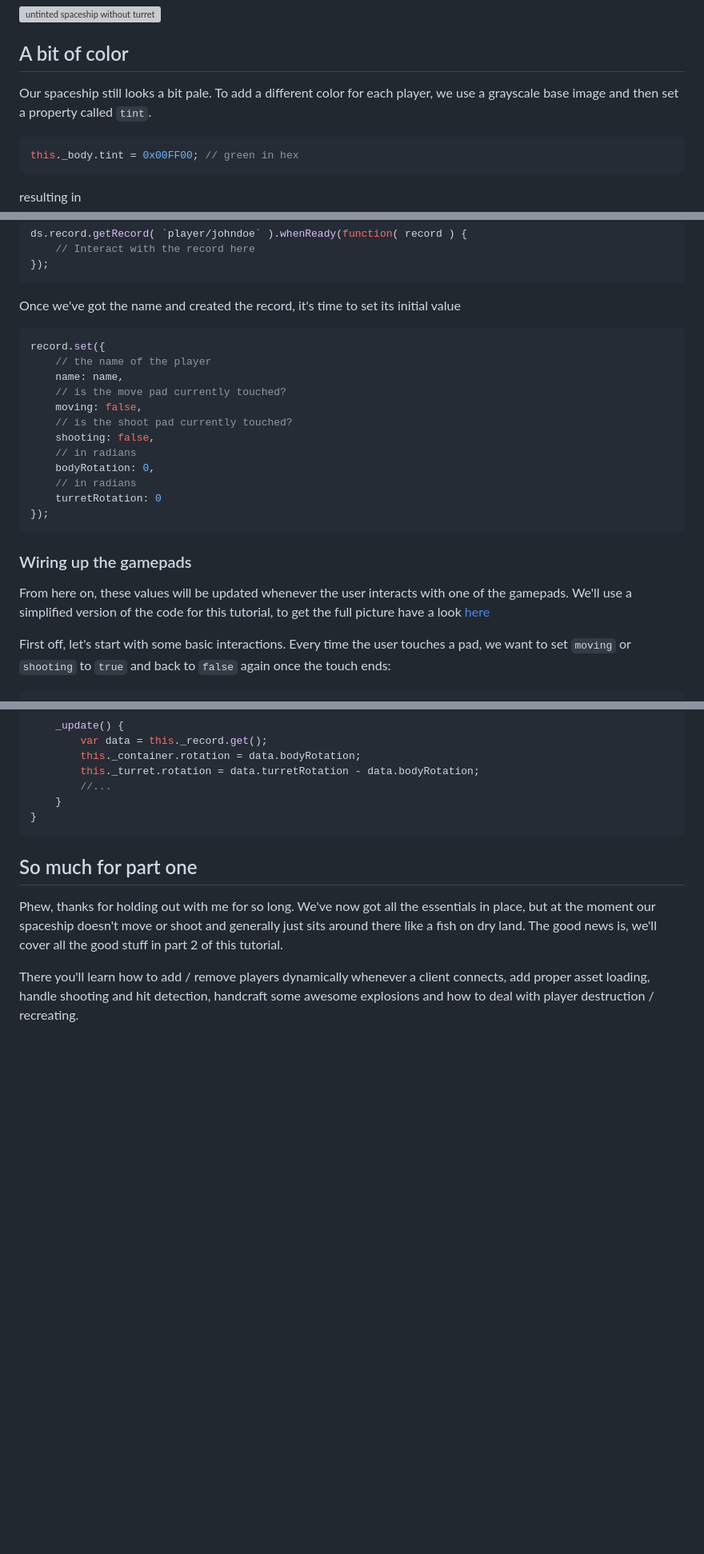
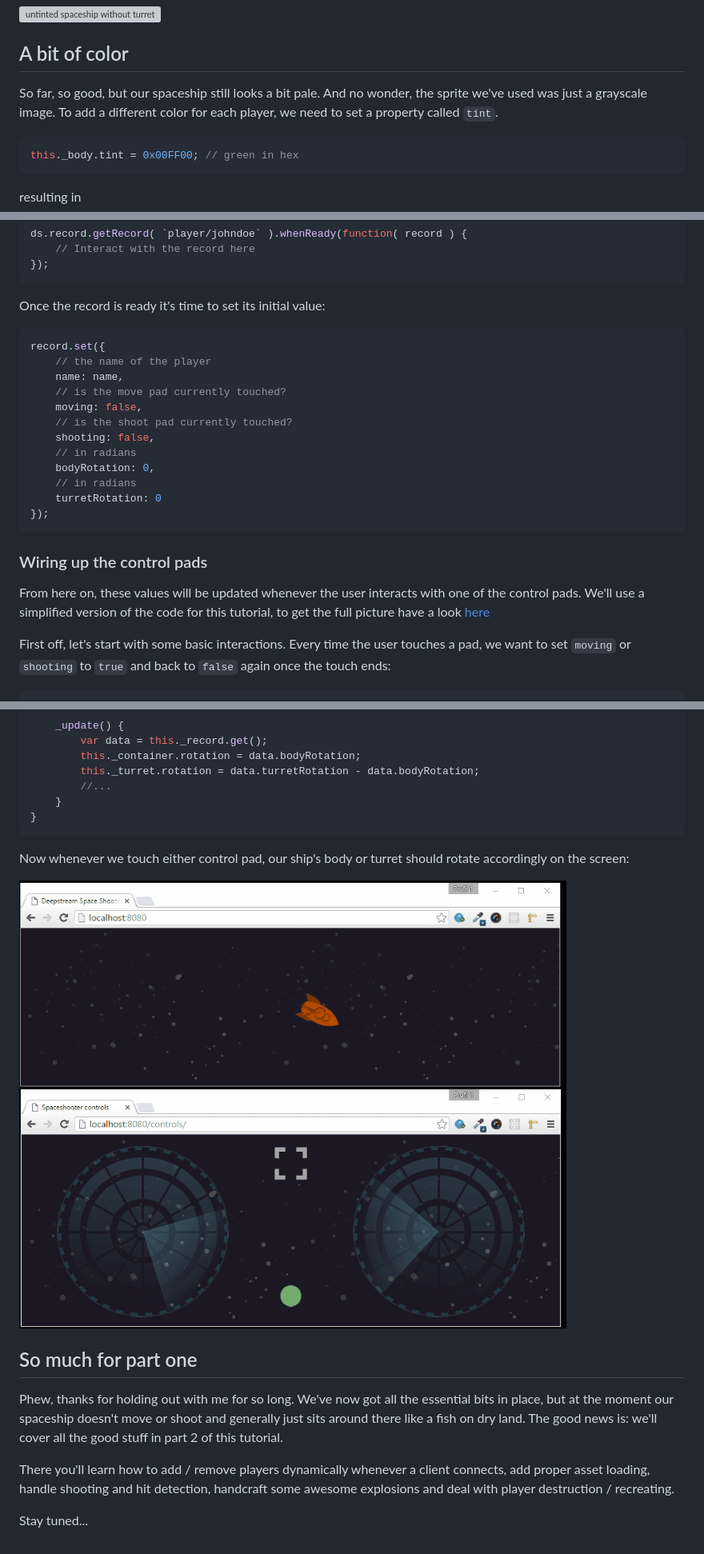
Before and after one commit to deepstreamIO/ds-demo-spaceshooter, a Markdown page: README.md, 3 parts joined by grey strips. Shown: that part at 80% size. Drawn GitHub-style; pictures changed too: tutorial-images/controls-rotation.gif (added); blank space fills up the shorter version; grey boxes are pictures that could not be loaded.

````diff
--- a/README.md
+++ b/README.md
@@ -112,7 +112,7 @@ If everything worked, your game should now look like this:
 ![untinted spaceship without turret](./tutorial-images/1-spaceship-plain.png)
 
 ## A bit of color
-Our spaceship still looks a bit pale. To add a different color for each player, we use a grayscale base image and then set a property called `tint`.
+So far, so good, but our spaceship still looks a bit pale. And no wonder, the sprite we've used was just a grayscale image. To add a different color for each player, we need to set a property called `tint`.
 
 ```javascript
 this._body.tint = 0x00FF00; // green in hex
@@ -215,7 +214,7 @@ ds.record.getRecord( `player/johndoe` ).whenReady(function( record ) {
 });
 ```
 
-Once we've got the name and created the record, it's time to set its initial value
+Once the record is ready it's time to set its initial value:
 
 ```javascript
 record.set({
@@ -232,8 +231,8 @@ record.set({
 });
 ```
 
-### Wiring up the gamepads
-From here on, these values will be updated whenever the user interacts with one of the gamepads. We'll use a simplified version of the code for this tutorial, to get the full picture have a look [here](https://github.com/deepstreamIO/ds-demo-spaceshooter/blob/master/controls/pad.js)
+### Wiring up the control pads
+From here on, these values will be updated whenever the user interacts with one of the control pads. We'll use a simplified version of the code for this tutorial, to get the full picture have a look [here](https://github.com/deepstreamIO/ds-demo-spaceshooter/blob/master/controls/pad.js)
 
 First off, let's start with some basic interactions. Every time the user touches a pad, we want to set `moving` or `shooting` to `true` and back to `false` again once the touch ends:
 
@@ -303,8 +302,13 @@ module.exports = class SpaceShip{
 }
 ```
 
+Now whenever we touch either control pad, our ship's body or turret should rotate accordingly on the screen:
+
+![controls rotate ship](./tutorial-images/controls-rotation.gif)
 
 ## So much for part one
-Phew, thanks for holding out with me for so long. We've now got all the essentials in place, but at the moment our spaceship doesn't move or shoot and generally just sits around there like a fish on dry land. The good news is, we'll cover all the good stuff in part 2 of this tutorial.
+Phew, thanks for holding out with me for so long. We've now got all the essential bits in place, but at the moment our spaceship doesn't move or shoot and generally just sits around there like a fish on dry land. The good news is: we'll cover all the good stuff in part 2 of this tutorial.
 
-There you'll learn how to add / remove players dynamically whenever a client connects, add proper asset loading, handle shooting and hit detection, handcraft some awesome explosions and how to deal with player destruction / recreating.
+There you'll learn how to add / remove players dynamically whenever a client connects, add proper asset loading, handle shooting and hit detection, handcraft some awesome explosions and deal with player destruction / recreating.
+
+Stay tuned...
````
Also changed, not shown: other parts of README.md (+13 -14 lines).
